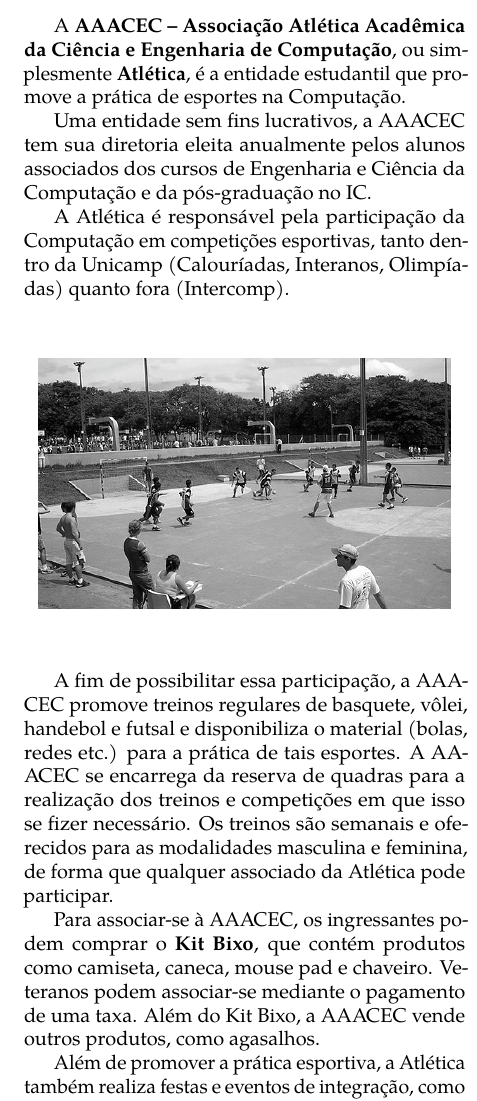
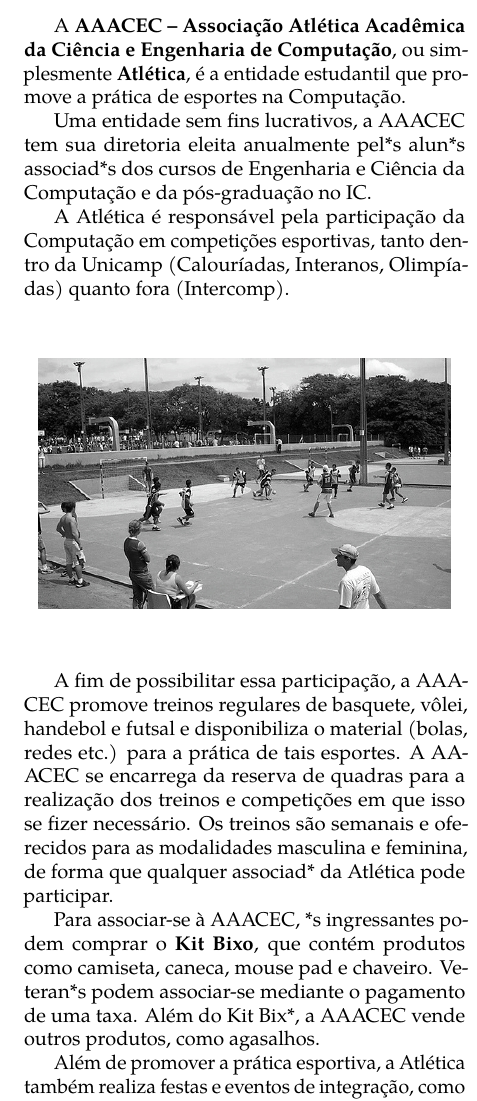
Before and after one commit to cacounicamp/Manual-do-Bixo, a LaTeX book (manual_do_bixo.tex, which reads alem_da_graduacao/aaacec.tex): part of one column of page 55 of 65, cut so that both start at the same text. Compiled offline with pdfLaTeX.

Commit message:
Update aaacec.tex
Mudanças para gênero neutro.

```diff
--- a/alem_da_graduacao/aaacec.tex
+++ b/alem_da_graduacao/aaacec.tex
@@ -8,7 +8,7 @@ Computação}, ou simplesmente \textbf{Atlética}, é a entidade estudantil que
 promove a prática de esportes na Computação.
 
 Uma entidade sem fins lucrativos, a AAACEC tem sua diretoria eleita anualmente
-pelos alunos associados dos cursos de Engenharia e Ciência da Computação e da
+pel*s alun*s associad*s dos cursos de Engenharia e Ciência da Computação e da
 pós-graduação no IC.
 
 A Atlética é responsável pela participação da Computação em competições
@@ -25,11 +25,11 @@ basquete, vôlei, handebol e futsal e disponibiliza o material (bolas, redes
 etc.) para a prática de tais esportes. A AAACEC se encarrega da reserva de
 quadras para a realização dos treinos e competições em que isso se fizer
 necessário. Os treinos são semanais e oferecidos para as modalidades masculina e
-feminina, de forma que qualquer associado da Atlética pode participar.
+feminina, de forma que qualquer associad* da Atlética pode participar.
 
-Para associar-se à AAACEC, os ingressantes podem comprar o \textbf{Kit Bixo},
-que contém produtos como camiseta, caneca, mouse pad e chaveiro. Veteranos podem
-associar-se mediante o pagamento de uma taxa. Além do Kit Bixo, a AAACEC vende
+Para associar-se à AAACEC, *s ingressantes podem comprar o \textbf{Kit Bixo},
+que contém produtos como camiseta, caneca, mouse pad e chaveiro. Veteran*s podem
+associar-se mediante o pagamento de uma taxa. Além do Kit Bix*, a AAACEC vende
 outros produtos, como agasalhos.
 
 Além de promover a prática esportiva, a Atlética também realiza festas e eventos
@@ -55,8 +55,8 @@ melhores baterias universitárias da Unicamp. Você muito provavelmente vai
 conhecê-la no primeiro dia de aula.
 
 Ao longo do ano, a Valorosa toca em diversos eventos, como o Intercomp, o
-Interbatuc e a UPA. A Bateria toca também em festas e para apoiar os atletas em
+Interbatuc e a UPA. A Bateria toca também em festas e para apoiar *s atletas em
 jogos internos da Computação e de outros cursos.
 
-A Valorosa realiza ensaios semanais, dos quais estão todos, especialmente bixos,
+A Valorosa realiza ensaios semanais, dos quais estão tod*s, especialmente bix*s,
 convidados a participar. Basta comparecer aos ensaios, não é necessário saber
```
Also changed, not shown: alem_da_graduacao/aaacec.tex (4 more changed lines).
